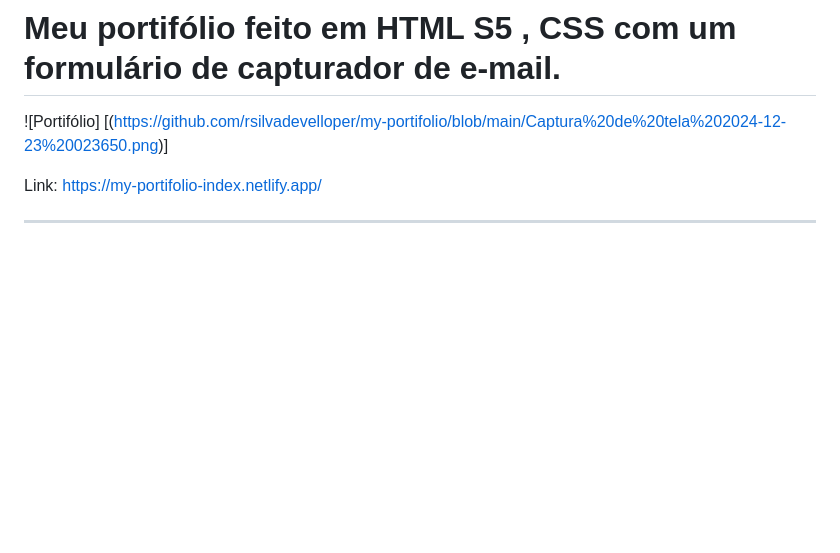
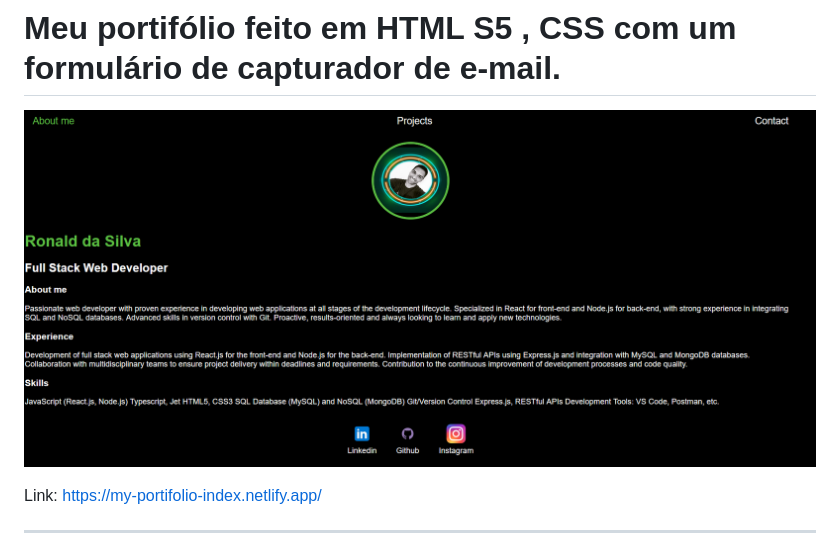
Before and after one commit to rsilvadevelloper/my-portifolio, a Markdown page: README.md, the part around the change. Drawn GitHub-style; blank space fills up the shorter version.

```diff
--- a/README.md
+++ b/README.md
@@ -1,7 +1,7 @@
 # Meu portifólio feito em HTML S5 , CSS com um formulário de capturador de e-mail.
 
 
-   ![Portifólio] [(https://github.com/rsilvadevelloper/my-portifolio/blob/main/Captura%20de%20tela%202024-12-23%20023650.png)]
+  ![Texto alternativo](https://github.com/rsilvadevelloper/my-portifolio/blob/main/Captura%20de%20tela%202024-12-23%20023650.png)
 
 Link: https://my-portifolio-index.netlify.app/
 
```
